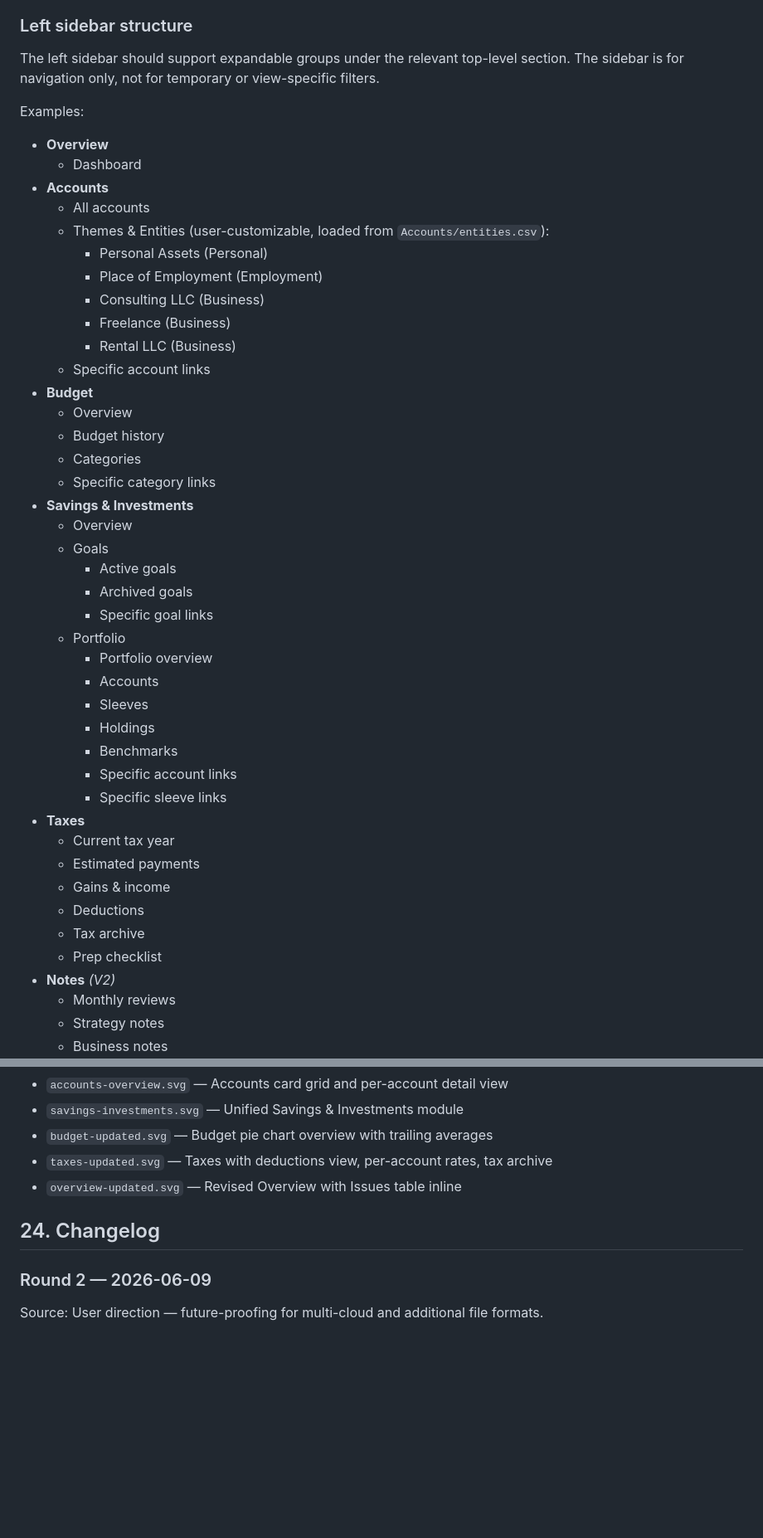
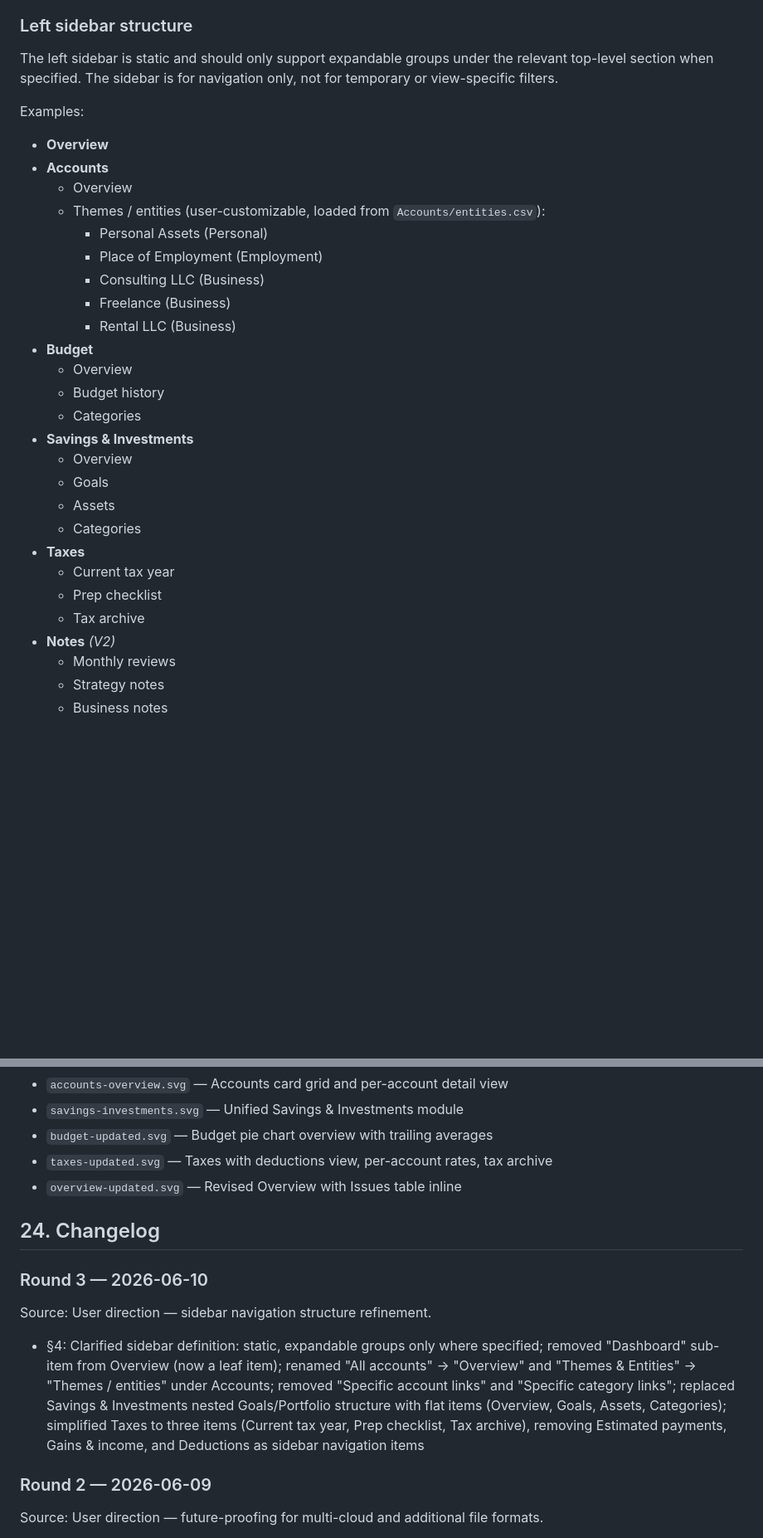
Before and after one commit to billdingwall/open-finance, a Markdown page: docs/technical design.md, 2 parts joined by grey strips. Shown at 83% size. Drawn GitHub-style; blank space fills up the shorter version.

Commit message:
Simplify left sidebar navigation structure
- Sidebar is now defined as static with expandable groups only where explicitly specified
- Overview becomes a leaf item (no Dashboard sub-item)
- Accounts: renamed "All accounts" → "Overview", "Themes & Entities" → "Themes / entities"; removed "Specific account links"
- Budget: removed "Specific category links"
- Savings & Investments: replaced nested Goals/Portfolio hierarchy with flat items (Overview, Goals, Assets, Categories)
- Taxes: reduced to three items (Current tax year, Prep checklist, Tax archive); Estimated payments, Gains & income, and Deductions are module content, not sidebar nav
- Roadmap: updated SavingsInvestmentsView description and renamed PortfolioOverviewView → AssetsView to match new nav label

https://claude.ai/code/session_015xtQygnyybLMZUUo539v3M

```diff
--- a/docs/technical design.md
+++ b/docs/technical design.md
@@ -77,46 +77,31 @@ Deferred to V2:
 
 ### Left sidebar structure
 
-The left sidebar should support expandable groups under the relevant top-level section. The sidebar is for navigation only, not for temporary or view-specific filters.
+The left sidebar is static and should only support expandable groups under the relevant top-level section when specified. The sidebar is for navigation only, not for temporary or view-specific filters.
 
 Examples:
 - **Overview**
-  - Dashboard
 - **Accounts**
-  - All accounts
-  - Themes & Entities (user-customizable, loaded from `Accounts/entities.csv`):
+  - Overview
+  - Themes / entities (user-customizable, loaded from `Accounts/entities.csv`):
     - Personal Assets (Personal)
     - Place of Employment (Employment)
     - Consulting LLC (Business)
     - Freelance (Business)
     - Rental LLC (Business)
-  - Specific account links
 - **Budget**
   - Overview
   - Budget history
   - Categories
-  - Specific category links
 - **Savings & Investments**
   - Overview
   - Goals
-    - Active goals
-    - Archived goals
-    - Specific goal links
-  - Portfolio
-    - Portfolio overview
-    - Accounts
-    - Sleeves
-    - Holdings
-    - Benchmarks
-    - Specific account links
-    - Specific sleeve links
+  - Assets
+  - Categories
 - **Taxes**
   - Current tax year
-  - Estimated payments
-  - Gains & income
-  - Deductions
+  - Prep checklist
   - Tax archive
-  - Prep checklist
 - **Notes** *(V2)*
   - Monthly reviews
   - Strategy notes
@@ -1374,6 +1359,11 @@ Left sidebar with collapsible navigation sections that open and close independen
 
 ## 24. Changelog
 
+### Round 3 — 2026-06-10
+Source: User direction — sidebar navigation structure refinement.
+
+- §4: Clarified sidebar definition: static, expandable groups only where specified; removed "Dashboard" sub-item from Overview (now a leaf item); renamed "All accounts" → "Overview" and "Themes & Entities" → "Themes / entities" under Accounts; removed "Specific account links" and "Specific category links"; replaced Savings & Investments nested Goals/Portfolio structure with flat items (Overview, Goals, Assets, Categories); simplified Taxes to three items (Current tax year, Prep checklist, Tax archive), removing Estimated payments, Gains & income, and Deductions as sidebar navigation items
+
 ### Round 2 — 2026-06-09
 Source: User direction — future-proofing for multi-cloud and additional file formats.
 
```
Also changed, not shown: docs/roadmap-v1.md (+4 -4 lines).
